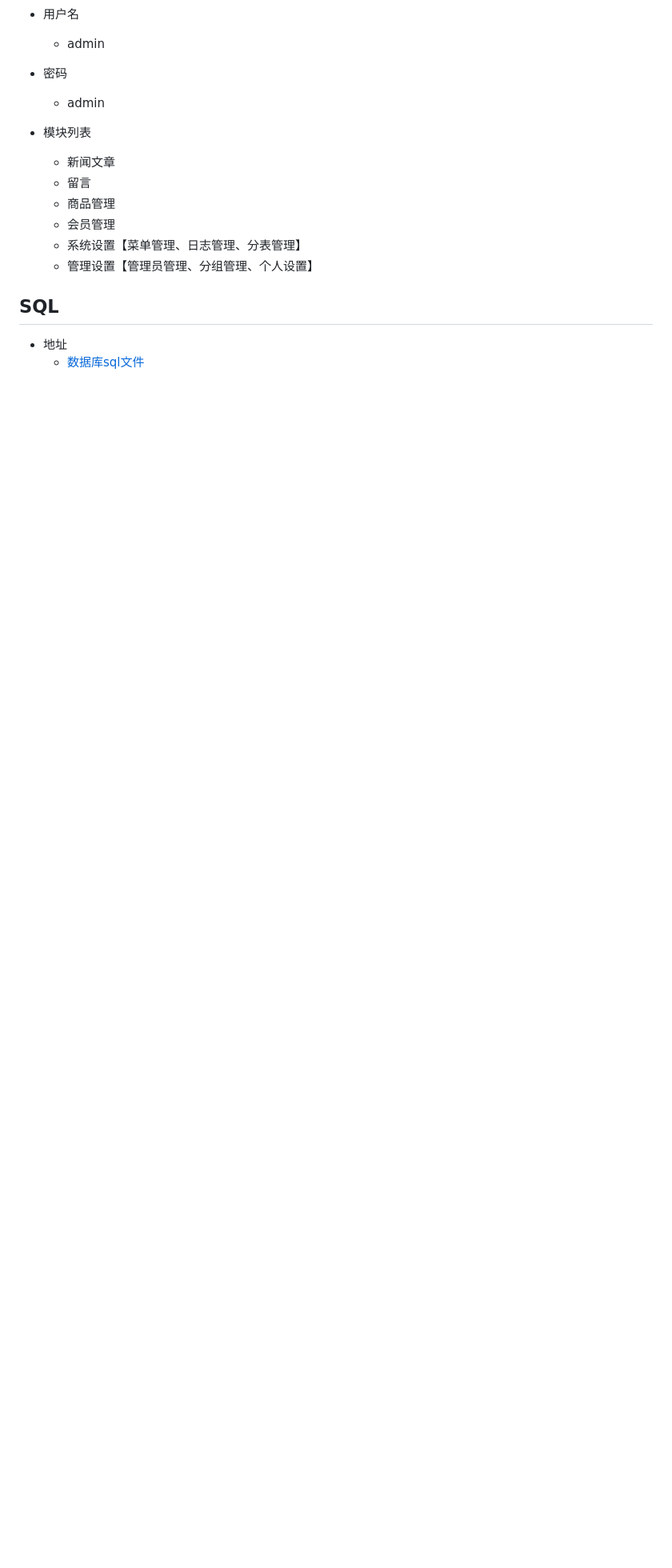
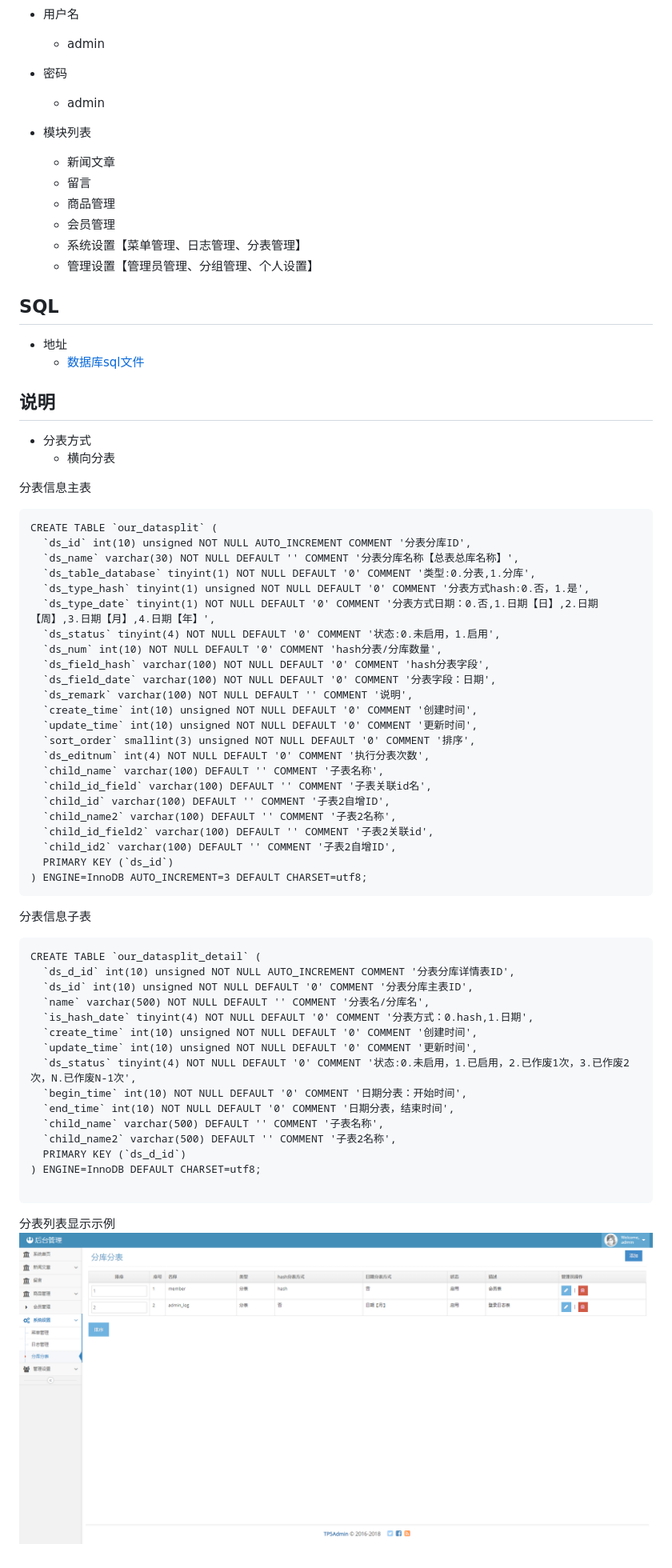
Before and after one commit to wendingming/datasplit, a Markdown page: README.md, the part around the change. Shown: that part at 80% size. GitHub-like rendering; pictures changed too: readmepic/datasplit_list.png (added); blank space fills up the shorter version.

Commit message:
说明

````diff
--- a/README.md
+++ b/README.md
@@ -22,3 +22,61 @@
 ## SQL
 - 地址
 	- [数据库sql文件](our.sql)
+
+
+## 说明
+- 分表方式
+	- 横向分表
+
+
+分表信息主表
+
+```
+CREATE TABLE `our_datasplit` (
+  `ds_id` int(10) unsigned NOT NULL AUTO_INCREMENT COMMENT '分表分库ID',
+  `ds_name` varchar(30) NOT NULL DEFAULT '' COMMENT '分表分库名称【总表总库名称】',
+  `ds_table_database` tinyint(1) NOT NULL DEFAULT '0' COMMENT '类型:0.分表,1.分库',
+  `ds_type_hash` tinyint(1) unsigned NOT NULL DEFAULT '0' COMMENT '分表方式hash:0.否，1.是',
+  `ds_type_date` tinyint(1) NOT NULL DEFAULT '0' COMMENT '分表方式日期：0.否,1.日期【日】,2.日期【周】,3.日期【月】,4.日期【年】',
+  `ds_status` tinyint(4) NOT NULL DEFAULT '0' COMMENT '状态:0.未启用，1.启用',
+  `ds_num` int(10) NOT NULL DEFAULT '0' COMMENT 'hash分表/分库数量',
+  `ds_field_hash` varchar(100) NOT NULL DEFAULT '0' COMMENT 'hash分表字段',
+  `ds_field_date` varchar(100) NOT NULL DEFAULT '0' COMMENT '分表字段：日期',
+  `ds_remark` varchar(100) NOT NULL DEFAULT '' COMMENT '说明',
+  `create_time` int(10) unsigned NOT NULL DEFAULT '0' COMMENT '创建时间',
+  `update_time` int(10) unsigned NOT NULL DEFAULT '0' COMMENT '更新时间',
+  `sort_order` smallint(3) unsigned NOT NULL DEFAULT '0' COMMENT '排序',
+  `ds_editnum` int(4) NOT NULL DEFAULT '0' COMMENT '执行分表次数',
+  `child_name` varchar(100) DEFAULT '' COMMENT '子表名称',
+  `child_id_field` varchar(100) DEFAULT '' COMMENT '子表关联id名',
+  `child_id` varchar(100) DEFAULT '' COMMENT '子表2自增ID',
+  `child_name2` varchar(100) DEFAULT '' COMMENT '子表2名称',
+  `child_id_field2` varchar(100) DEFAULT '' COMMENT '子表2关联id',
+  `child_id2` varchar(100) DEFAULT '' COMMENT '子表2自增ID',
+  PRIMARY KEY (`ds_id`)
+) ENGINE=InnoDB AUTO_INCREMENT=3 DEFAULT CHARSET=utf8;
+```
+
+
+分表信息子表
+
+```
+CREATE TABLE `our_datasplit_detail` (
+  `ds_d_id` int(10) unsigned NOT NULL AUTO_INCREMENT COMMENT '分表分库详情表ID',
+  `ds_id` int(10) unsigned NOT NULL DEFAULT '0' COMMENT '分表分库主表ID',
+  `name` varchar(500) NOT NULL DEFAULT '' COMMENT '分表名/分库名',
+  `is_hash_date` tinyint(4) NOT NULL DEFAULT '0' COMMENT '分表方式：0.hash,1.日期',
+  `create_time` int(10) unsigned NOT NULL DEFAULT '0' COMMENT '创建时间',
+  `update_time` int(10) unsigned NOT NULL DEFAULT '0' COMMENT '更新时间',
+  `ds_status` tinyint(4) NOT NULL DEFAULT '0' COMMENT '状态:0.未启用，1.已启用，2.已作废1次，3.已作废2次，N.已作废N-1次',
+  `begin_time` int(10) NOT NULL DEFAULT '0' COMMENT '日期分表：开始时间',
+  `end_time` int(10) NOT NULL DEFAULT '0' COMMENT '日期分表，结束时间',
+  `child_name` varchar(500) DEFAULT '' COMMENT '子表名称',
+  `child_name2` varchar(500) DEFAULT '' COMMENT '子表2名称',
+  PRIMARY KEY (`ds_d_id`)
+) ENGINE=InnoDB DEFAULT CHARSET=utf8;
+
+```
+
+分表列表显示示例
+![Alt text](/readmepic/datasplit_list.png "Optional title")
````
Also changed, not shown: 1 other file.
